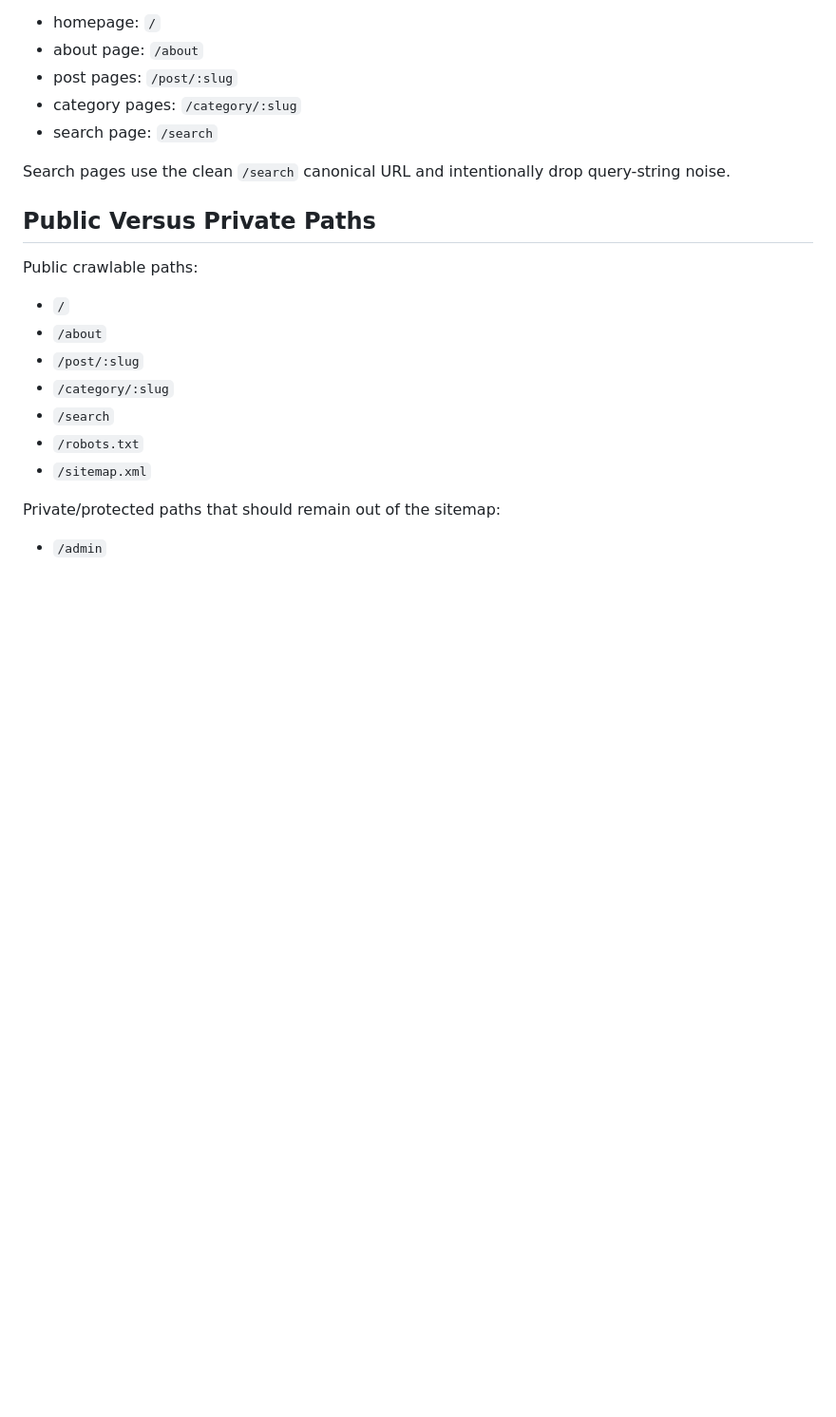
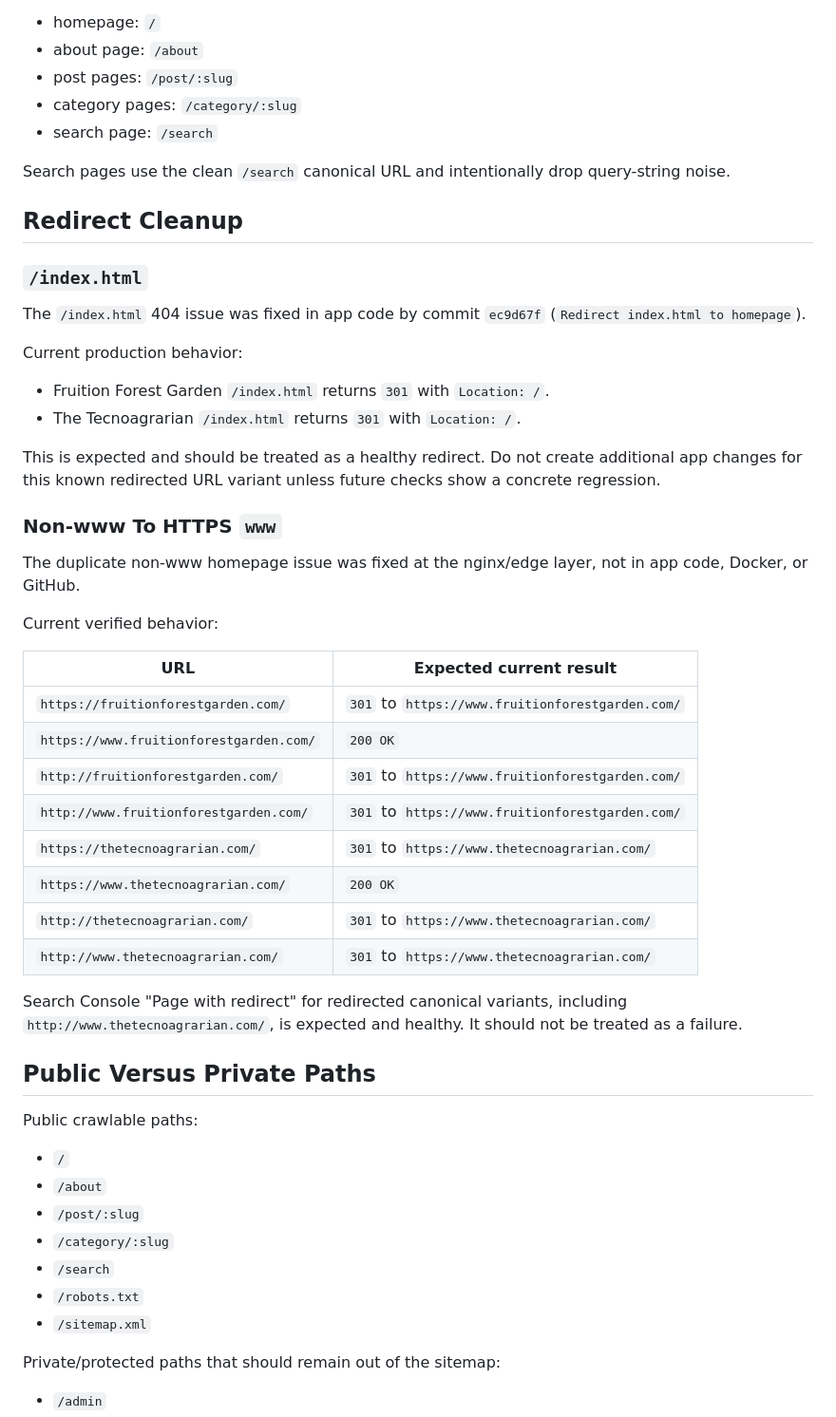
Before and after one commit to thetecnoagrarian/Sites, a Markdown page: Documents/SEO_CRAWLABILITY_NOTES.md, the part around one of its changes. Shown at 95% size. GitHub-like rendering; blank space fills up the shorter version.

```diff
--- a/Documents/SEO_CRAWLABILITY_NOTES.md
+++ b/Documents/SEO_CRAWLABILITY_NOTES.md
@@ -72,6 +89,38 @@ Canonical coverage:
 
 Search pages use the clean `/search` canonical URL and intentionally drop query-string noise.
 
+## Redirect Cleanup
+
+### `/index.html`
+
+The `/index.html` 404 issue was fixed in app code by commit `ec9d67f` (`Redirect index.html to homepage`).
+
+Current production behavior:
+
+- Fruition Forest Garden `/index.html` returns `301` with `Location: /`.
+- The Tecnoagrarian `/index.html` returns `301` with `Location: /`.
+
+This is expected and should be treated as a healthy redirect. Do not create additional app changes for this known redirected URL variant unless future checks show a concrete regression.
+
+### Non-www To HTTPS `www`
+
+The duplicate non-www homepage issue was fixed at the nginx/edge layer, not in app code, Docker, or GitHub.
+
+Current verified behavior:
+
+| URL | Expected current result |
+|---|---|
+| `https://fruitionforestgarden.com/` | `301` to `https://www.fruitionforestgarden.com/` |
+| `https://www.fruitionforestgarden.com/` | `200 OK` |
+| `http://fruitionforestgarden.com/` | `301` to `https://www.fruitionforestgarden.com/` |
+| `http://www.fruitionforestgarden.com/` | `301` to `https://www.fruitionforestgarden.com/` |
+| `https://thetecnoagrarian.com/` | `301` to `https://www.thetecnoagrarian.com/` |
+| `https://www.thetecnoagrarian.com/` | `200 OK` |
+| `http://thetecnoagrarian.com/` | `301` to `https://www.thetecnoagrarian.com/` |
+| `http://www.thetecnoagrarian.com/` | `301` to `https://www.thetecnoagrarian.com/` |
+
+Search Console "Page with redirect" for redirected canonical variants, including `http://www.thetecnoagrarian.com/`, is expected and healthy. It should not be treated as a failure.
+
 ## Public Versus Private Paths
 
 Public crawlable paths:
```
Also changed, not shown: other parts of Documents/SEO_CRAWLABILITY_NOTES.md (+40 -6 lines).
